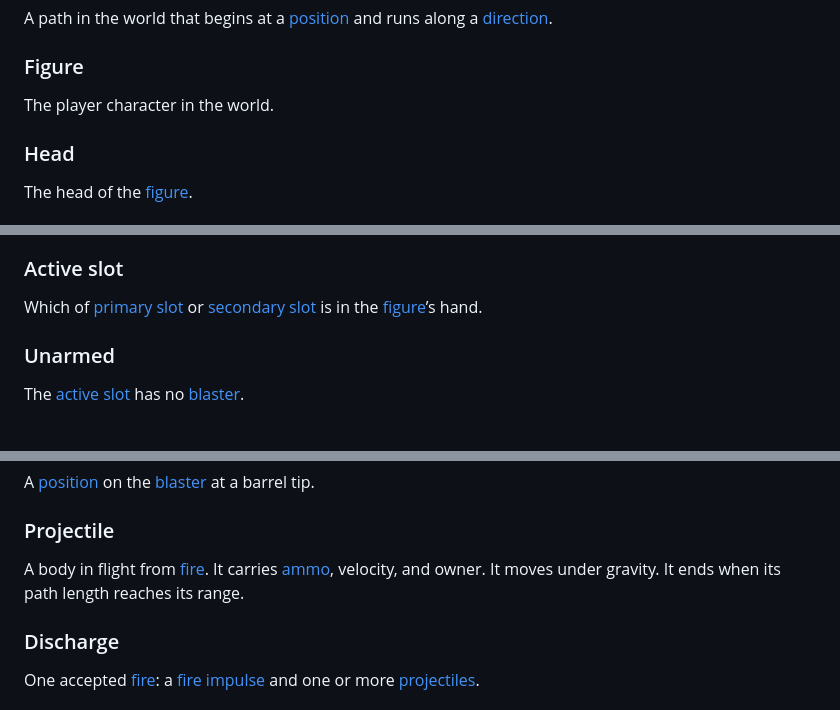
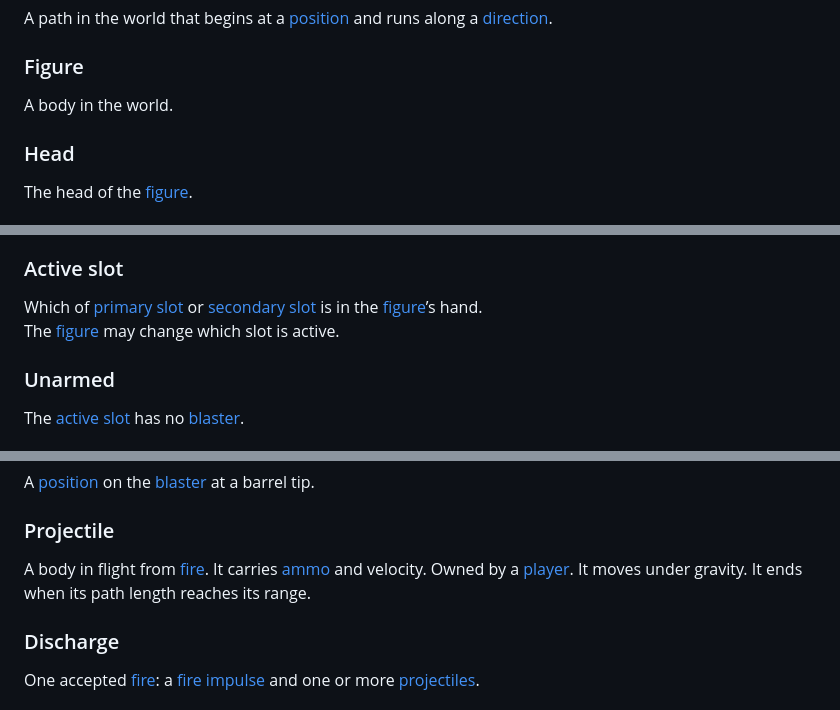
Before and after one commit to tswanepoel/shooter-game-3, a Markdown page: docs/concepts.md, 3 parts joined by grey strips. Drawn GitHub-style.

```diff
--- a/docs/concepts.md
+++ b/docs/concepts.md
@@ -139,7 +139,7 @@ A path in the world that begins at a [position](#position) and runs along a [dir
 
 ### Figure
 
-The player character in the world.
+A body in the world.
 
 ### Head
 
@@ -320,6 +384,7 @@ An optional [blaster](#blaster) slot on the [figure](#figure) for launcher or pi
 ### Active slot
 
 Which of [primary slot](#primary-slot) or [secondary slot](#secondary-slot) is in the [figure](#figure)’s hand.
+The [figure](#figure) may change which slot is active.
 
 ### Unarmed
 
@@ -337,7 +402,7 @@ A [position](#position) on the [blaster](#blaster) at a barrel tip.
 
 ### Projectile
 
-A body in flight from [fire](#fire). It carries [ammo](#ammo), velocity, and owner. It moves under gravity. It ends when its path length reaches its range.
+A body in flight from [fire](#fire). It carries [ammo](#ammo) and velocity. Owned by a [player](#player). It moves under gravity. It ends when its path length reaches its range.
 
 ### Discharge
 
```
Also changed, not shown: other parts of docs/concepts.md (+94 -8 lines).
